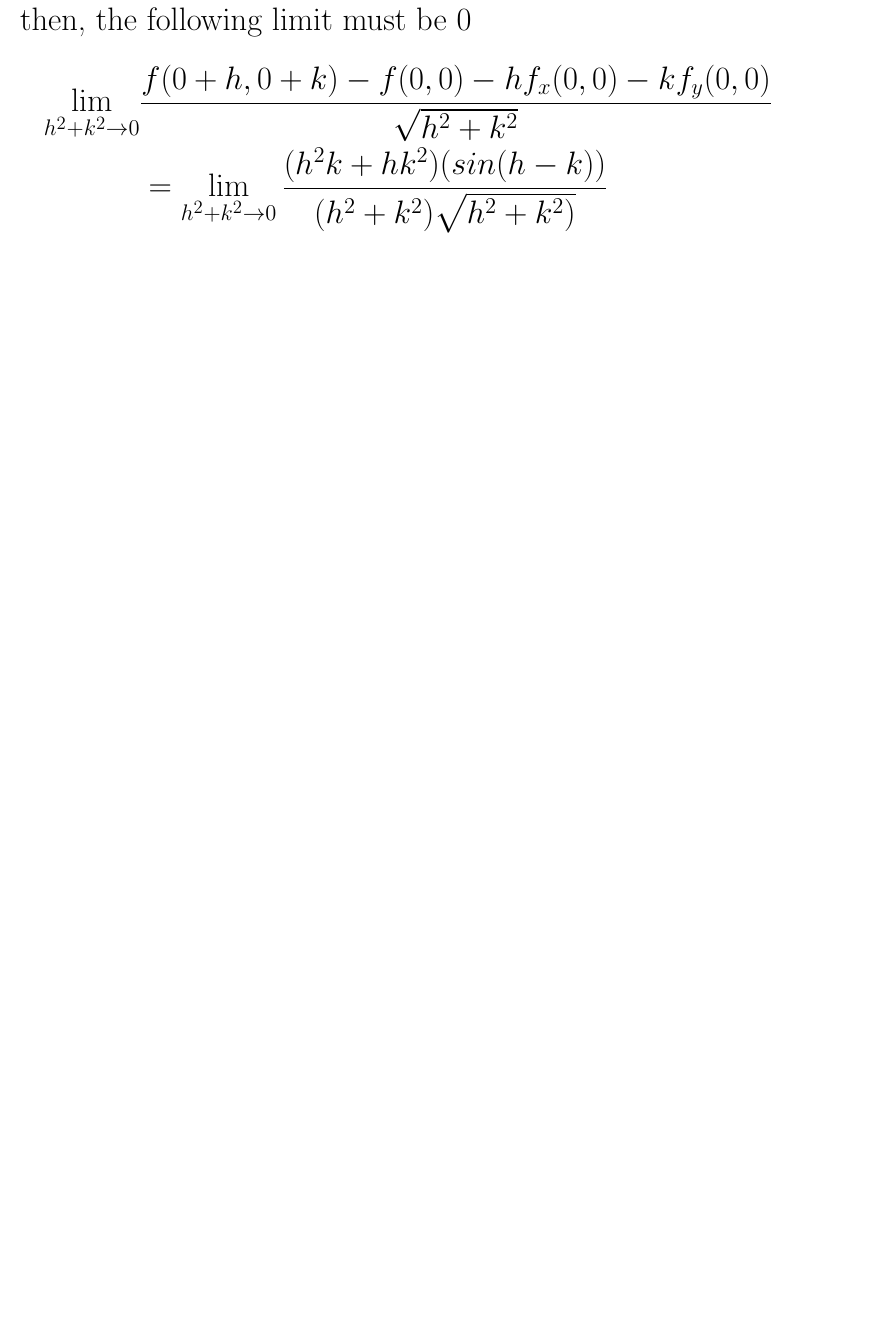
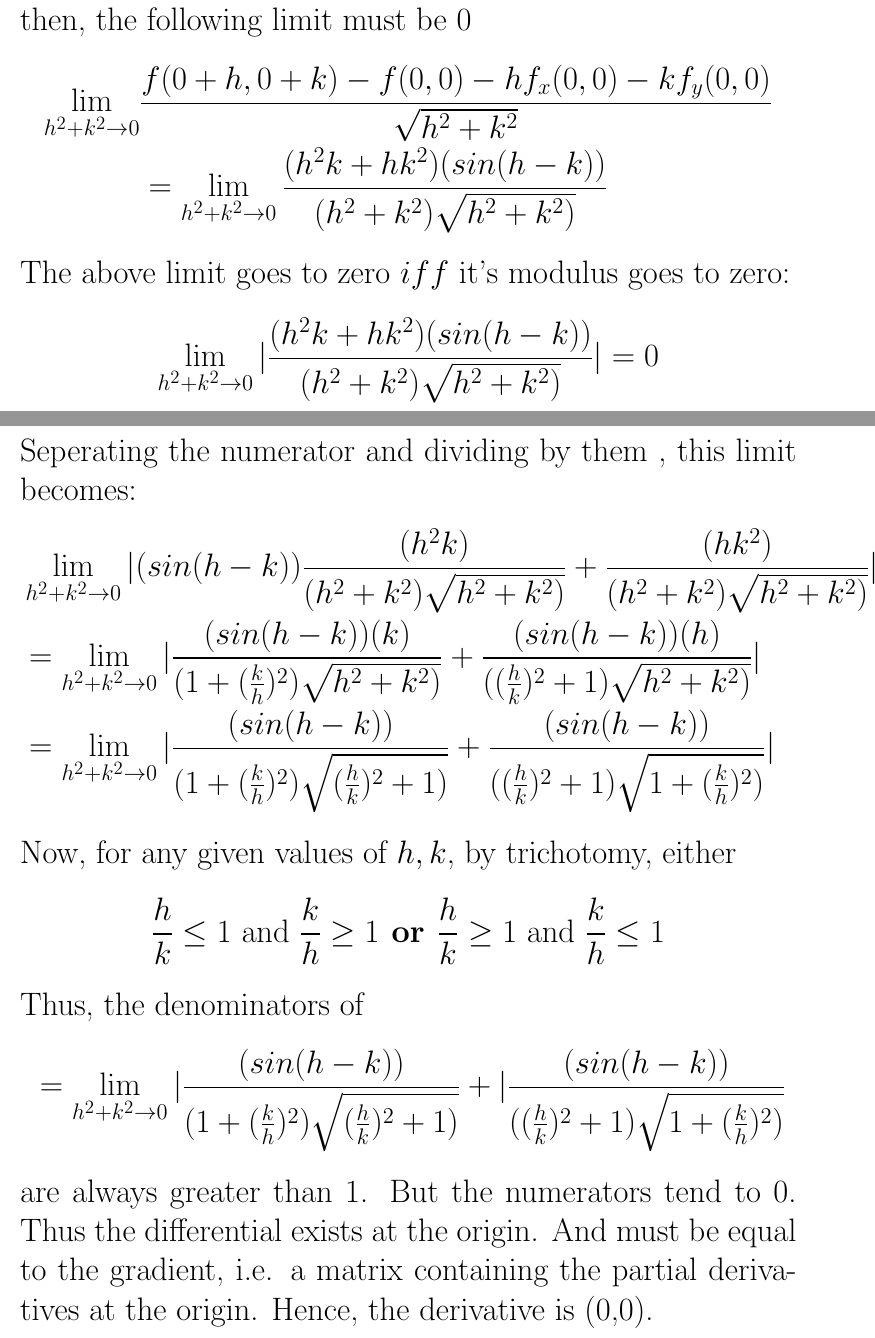
Before and after one commit to 4amVim/Undergrad-Thesis, a LaTeX problem sheet (Analysis/Assignment3.tex): part of page 2 of 6 before the commit and two parts of pages 2 and 3 of 7 after it, the two joined at a grey line, cut so that both start at the same text, the shorter picture padded with empty space. Compiled offline with pdfLaTeX.

Commit message:
final defense

```diff
--- a/Analysis/Assignment3.tex
+++ b/Analysis/Assignment3.tex
@@ -82,8 +82,42 @@ Now, to show the existence of derivative of f at (0,0), then, the following limi
 		\lim_{h^2+k^2 \to 0}&\frac{f(0+h,0+k)-f(0,0) -hf_x(0,0)-kf_y(0,0)
 		}{\sqrt{h^2+k^2}} \\
 		&=\lim_{h^2+k^2 \to 0} \frac{(h^2k+hk^2)(sin(h-k))}{(h^2+k^2)\sqrt{h^2+k^2)}} \\
+\end{split}
+\end{equation*}
+The above limit goes to zero $iff$ it's modulus goes to zero:
+\begin{equation*}
+	\begin{split}
+		\lim_{h^2+k^2 \to 0}| \frac{(h^2k+hk^2)(sin(h-k))}{(h^2+k^2)\sqrt{h^2+k^2)}} |=0\\
 	\end{split}
 \end{equation*}
+Seperating the numerator and dividing by them , this limit becomes:
+\begin{equation*}
+	\begin{split}
+		&\lim_{h^2+k^2 \to 0}| (sin(h-k))\frac{(h^2k)}{(h^2+k^2)\sqrt{h^2+k^2)}}
+		+\frac{(hk^2)}{(h^2+k^2)\sqrt{h^2+k^2)}} |\\
+		&=\lim_{h^2+k^2 \to 0}
+		|\frac{(sin(h-k))(k)}{(1+( \frac{k}{h} )^2)\sqrt{h^2+k^2)}}+
+		\frac{(sin(h-k))(h)}{(( \frac{h}{k} )^2+1)\sqrt{h^2+k^2)}}|\\
+		&=\lim_{h^2+k^2 \to 0} |\frac{(sin(h-k))}{(1+( \frac{k}{h} )^2)\sqrt{ (\frac{h}{k} )^2+1)}}+
+		\frac{(sin(h-k))}{(( \frac{h}{k})^2+1)\sqrt{ 1+(\frac{k}{h} )^2)}}|
+	\end{split}
+\end{equation*}
+Now, for any given values of $h,k$, by trichotomy, either
+\[ \frac{h}{k} \leq 1 \text{ and } \frac{k}{h} \geq 1  \textbf{ or } \frac{h}{k} \geq 1 \text{ and } \frac{k}{h} \leq 1\]
+Thus, the denominators of
+\begin{equation*}
+	\begin{split}
+					&=\lim_{h^2+k^2 \to 0} |\frac{(sin(h-k))}{(1+( \frac{k}{h} )^2)\sqrt{ (\frac{h}{k} )^2+1)}}+
+					|\frac{(sin(h-k))}{(( \frac{h}{k})^2+1)\sqrt{ 1+(\frac{k}{h} )^2)}}
+	\end{split}
+\end{equation*}
+are always greater than 1. But the numerators tend to 0.
+Thus the differential exists at the origin. And must be equal to the gradient, i.e. a matrix
+containing the partial derivatives at the origin. Hence, the derivative is (0,0).
+
+
+\newpage
+
 Now, as we want to evaluate differentiablity at (0,0), it's enough to consider all the lines of the
 form $y=mx$ i.e. $(i,mi) \text{ with } i \in \mathbb{R}$. Also, for points along the x-axis, the limit is zero as,
 \begin{equation*}
```
Also changed, not shown: Analysis/Assignment3.pdf, Analysis/Assignment3.tex (10 more changed lines).
